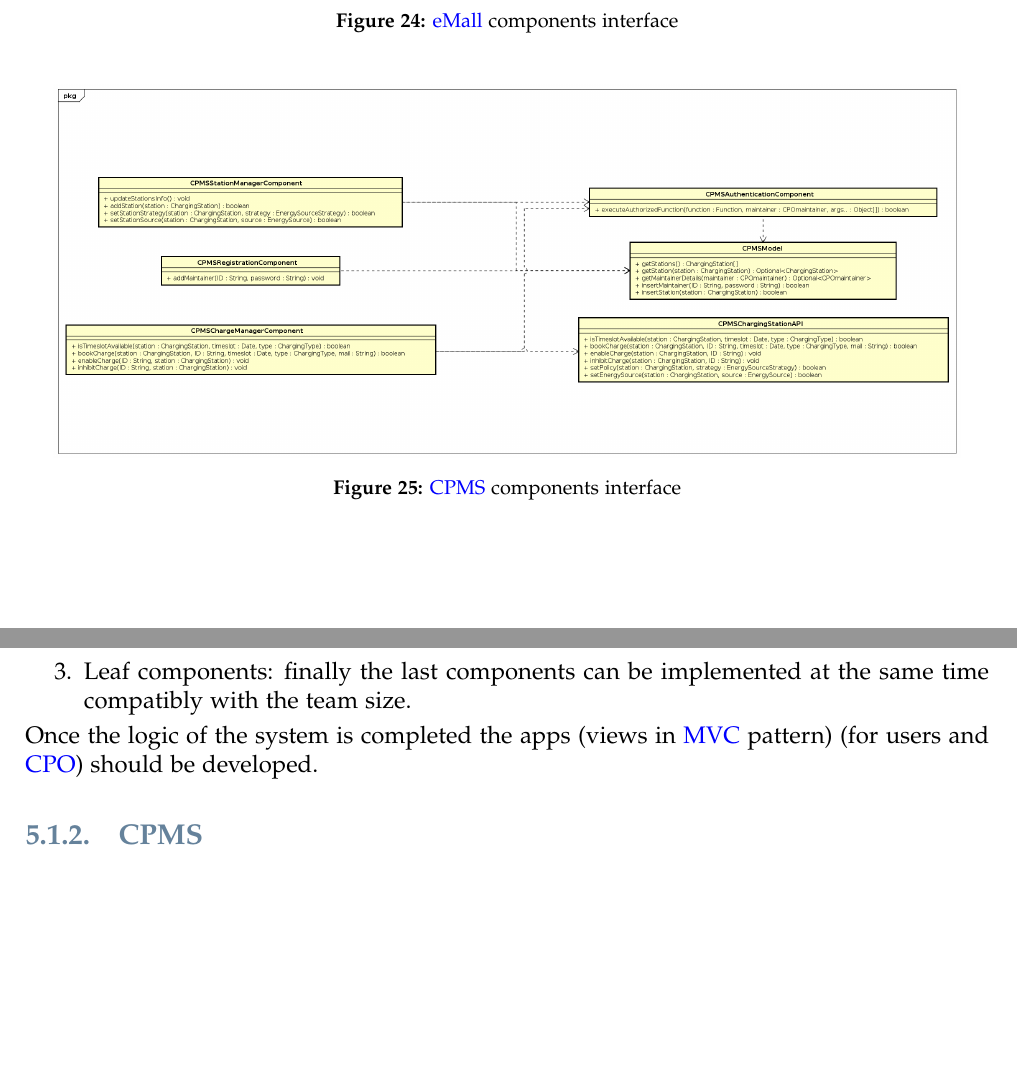
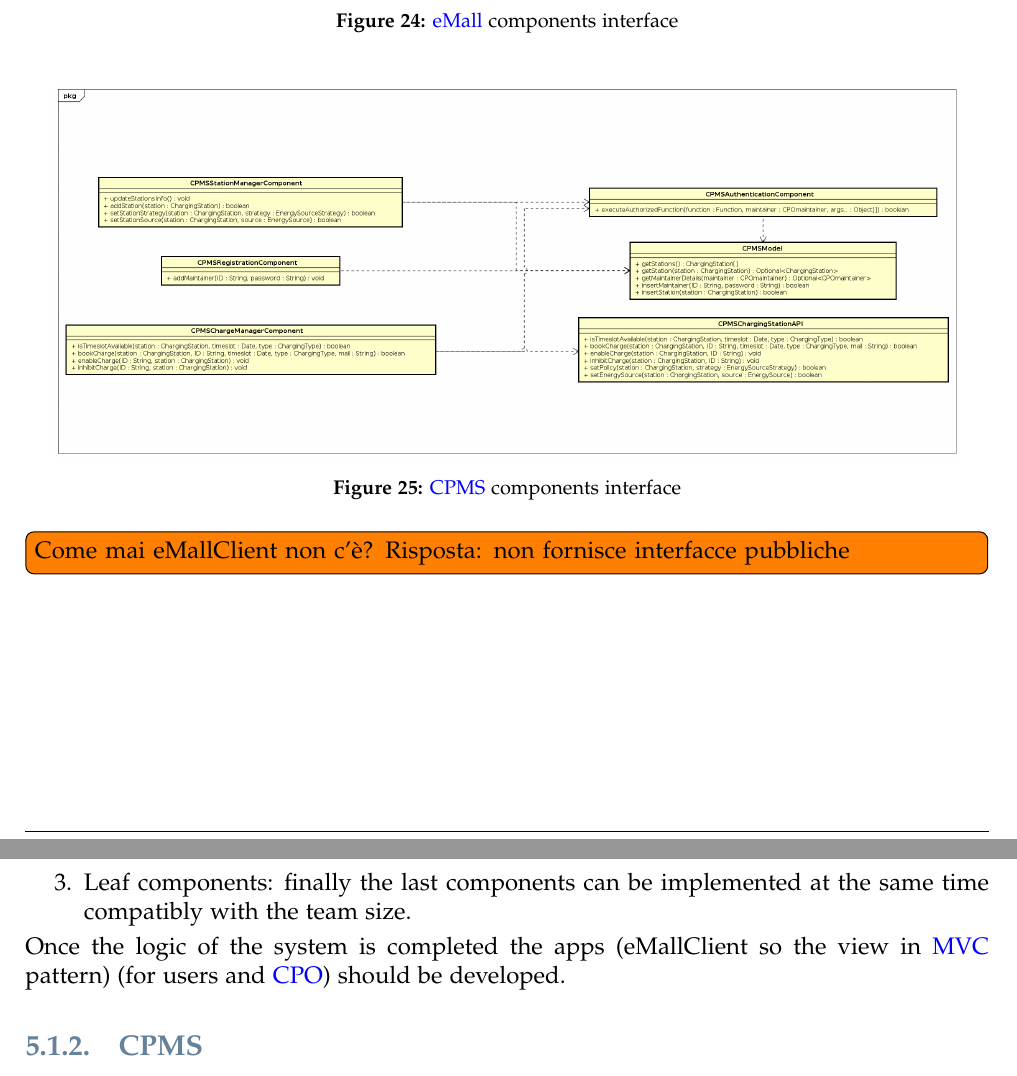
Before and after one commit to federico-mandelli/CoriglianoMandelliPignataro, a LaTeX thesis (DD/main.tex, which reads DD/ArchitecturalDesign.tex, DD/ImplementationIntegrationTest.tex): two parts of pages 22 and 54 of 57, joined at a grey line, cut so that both start at the same text, the shorter picture padded with empty space. Compiled offline with pdfLaTeX.

Commit message:
[DD] Small fix

```diff
--- a/DD/ArchitecturalDesign.tex
+++ b/DD/ArchitecturalDesign.tex
@@ -310,6 +310,7 @@ There are some particular design decisions that need to be clarified:
         \label{fig:emall-interface}
     \end{center}
 \end{figure}
+\todo[inline]{Come mai eMallClient non c'è? Risposta: non fornisce interfacce pubbliche}
 \clearpage
 
 \subsection{Selected architectural styles and patterns}
--- a/DD/ImplementationIntegrationTest.tex
+++ b/DD/ImplementationIntegrationTest.tex
@@ -9,7 +9,7 @@ The implementation should be divided in 3 layers to be developed in the followin
     \item Middle components: the second wave of development should focus on the: \ac{CPMS}\ac{API}, AuthenticationComponent, Payment\ac{API} and Mail\ac{API}. This components are independent from each others and should be developed at the same time compatibly with the team size.
     \item Leaf components: finally the last components can be implemented at the same time compatibly with the team size.
 \end{enumerate}
-Once the logic of the system is completed the apps (views in \ac{MVC} pattern) (for users and \ac{CPO}) should be developed.
+Once the logic of the system is completed the apps (eMallClient so the view in \ac{MVC} pattern) (for users and \ac{CPO}) should be developed.
 \subsubsection{CPMS}
 similarly to the \ac{eMall} the \ac{CPMS} should be implemented in 3 parts
 \begin{enumerate}
```
Also changed, not shown: 1 other file.
